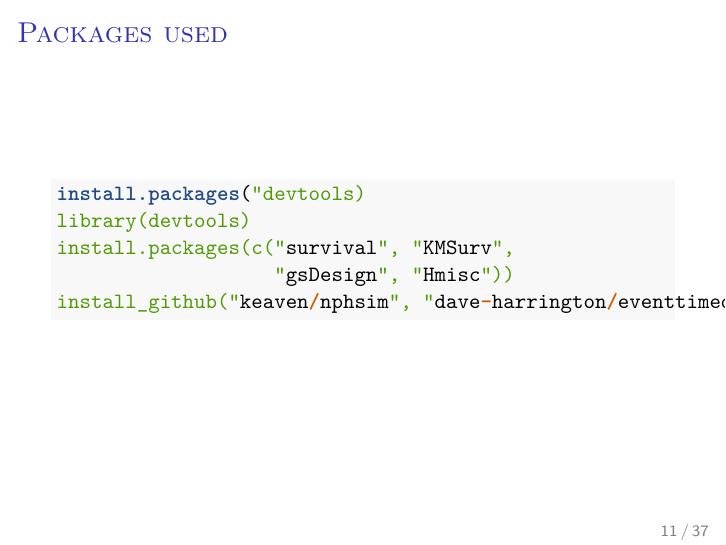
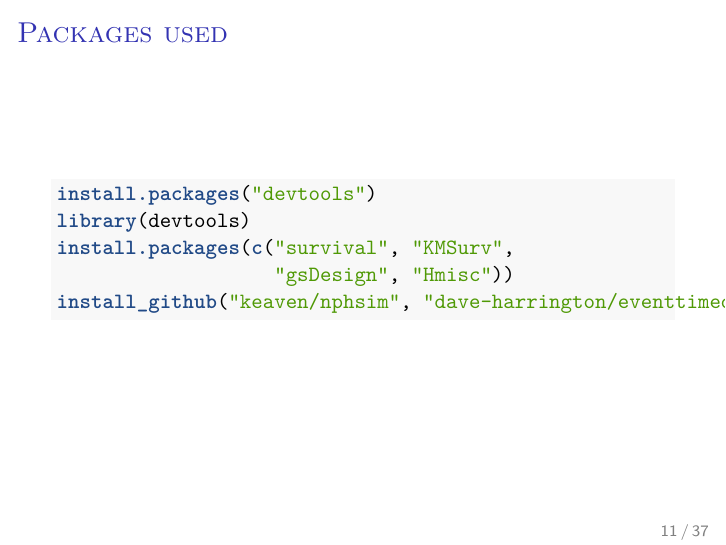
Before and after one commit to dave-harrington/survival_workshop, an R Markdown document (lectures/unit_01_intro_background/unit_01_intro_background.Rmd): page 11 of 37. The pictures show the output file lectures/unit_01_intro_background/unit_01_intro_background.pdf that the author committed with the source.

Commit message:
edits to unit 1

````diff
--- a/lectures/unit_01_intro_background/unit_01_intro_background.Rmd
+++ b/lectures/unit_01_intro_background/unit_01_intro_background.Rmd
@@ -83,7 +83,7 @@ I recommend the K\&M text, supplemented by T\&G.
 ### Packages used
 
 ```{r, echo=TRUE, eval=FALSE}
-install.packages("devtools)
+install.packages("devtools")
 library(devtools)
 install.packages(c("survival", "KMSurv",
                    "gsDesign", "Hmisc"))
````
Also changed, not shown: lectures/unit_01_intro_background/unit_01_intro_background.pdf, lectures/unit_01_intro_background/unit_01_intro_background.tex, 1 other file.
